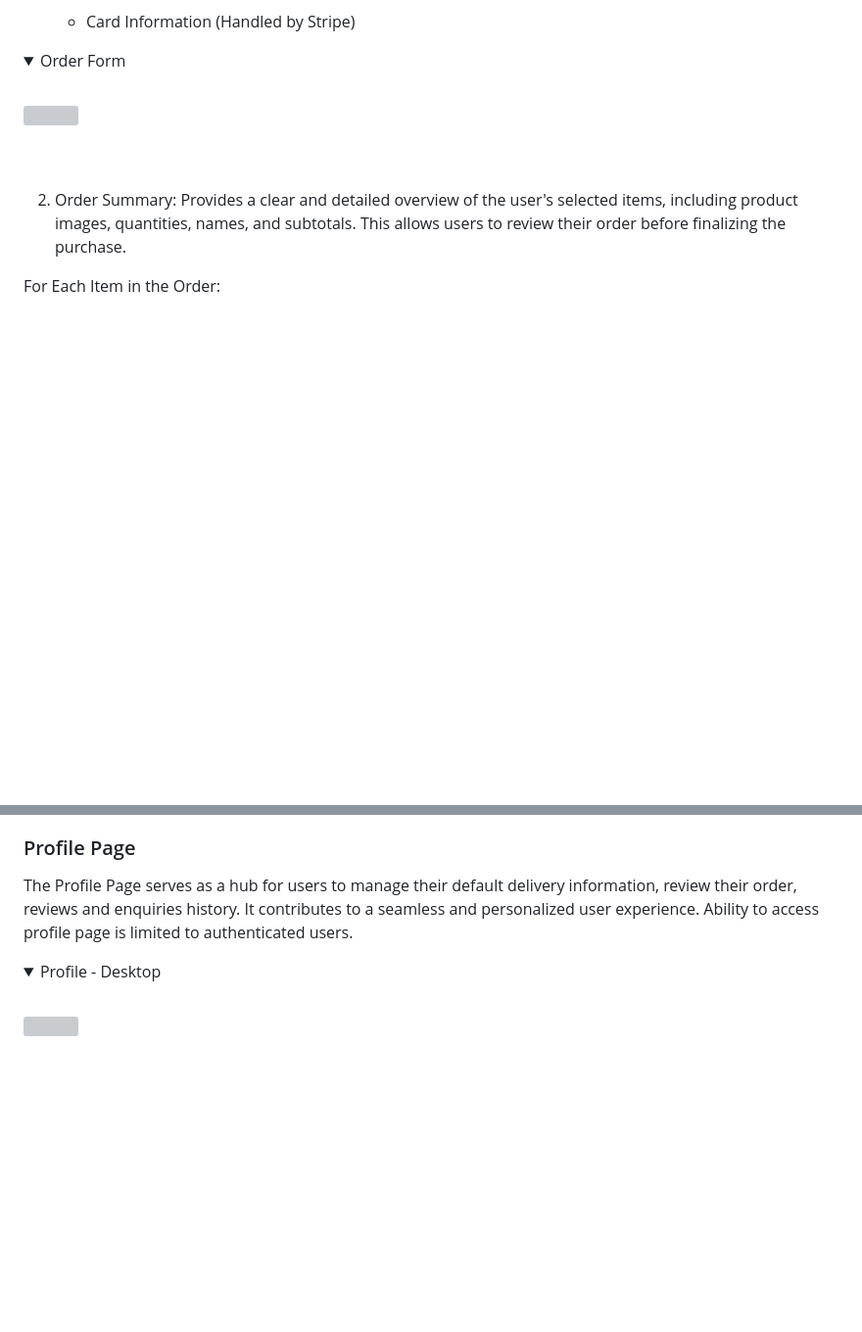
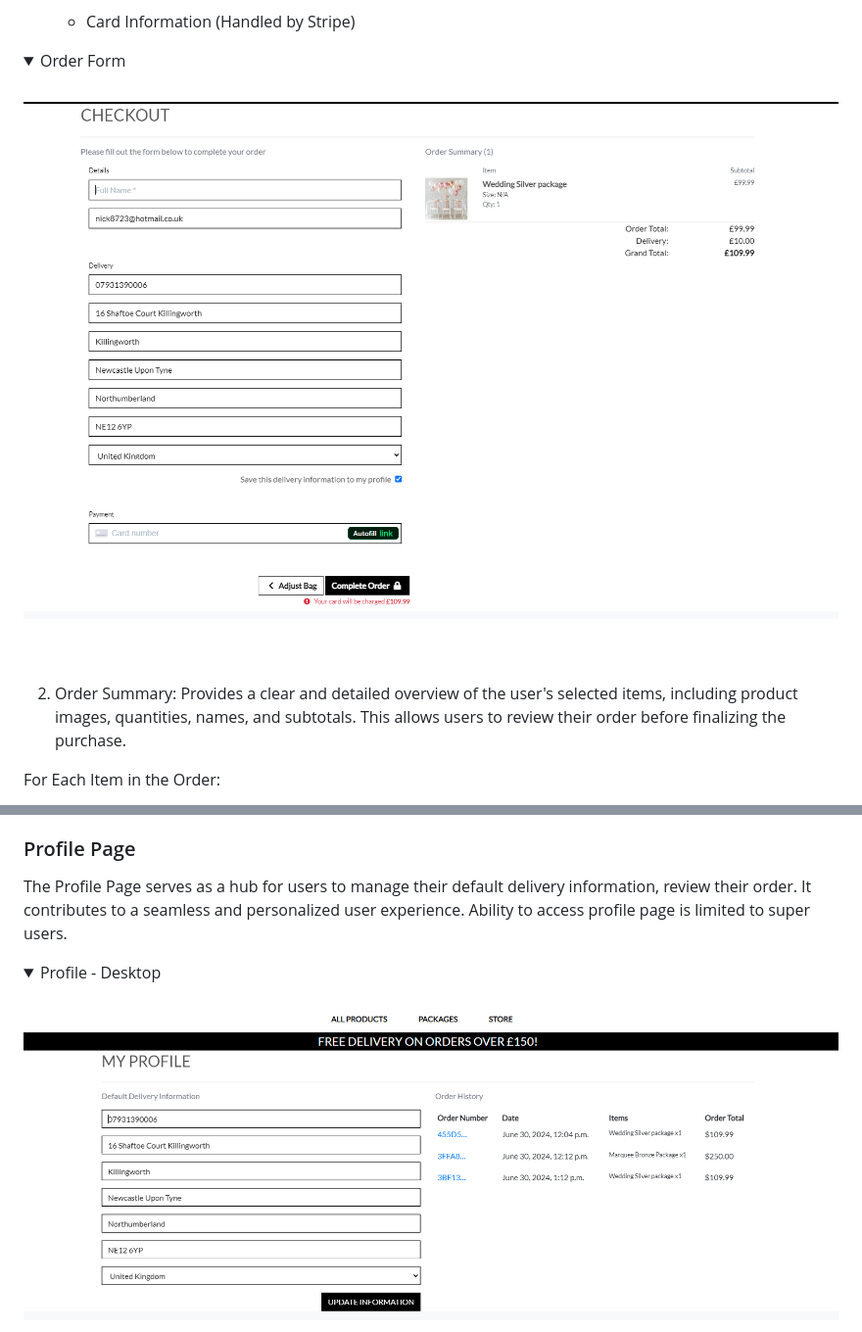
Before and after one commit to Nick8735/magnus_events_v1, a Markdown page: README.md, 2 parts joined by grey strips. Shown: that part at 98% size. GitHub-like rendering; pictures changed too: documentation/readme_images/checkout_form.png (added), documentation/readme_images/profile_page.png (added); folded sections open; blank space fills up the shorter version; grey boxes are pictures that could not be loaded.

```diff
--- a/README.md
+++ b/README.md
@@ -474,7 +463,7 @@ The Checkout Page plays a pivotal role in ensuring a smooth and secure transitio
 <details>
 <summary>Order Form</summary>
 <br>
-<img src="">
+<img src="documentation/readme_images/checkout_form.png">
 </details>
 <br><br>
 
@@ -577,9 +548,9 @@ A confirmation email is automatically sent to the user's provided email address.
 ### Profile Page
 
-The Profile Page serves as a hub for users to manage their default delivery information, review their order, reviews and enquiries history. It contributes to a seamless and personalized user experience. Ability to access profile page is limited to authenticated users.
+The Profile Page serves as a hub for users to manage their default delivery information, review their order. It contributes to a seamless and personalized user experience. Ability to access profile page is limited to super users.
 
 <details>
 <summary>Profile - Desktop</summary>
 <br>
-<img src="">
+<img src="documentation/readme_images/profile_page.png">
 </details>
```
Also changed, not shown: other parts of README.md (+18 -121 lines), documentation/readme_images/add_image.png (added), documentation/readme_images/edit_image.png (added), documentation/readme_images/order_success.png (added), documentation/readme_images/order_summary.png (added).
